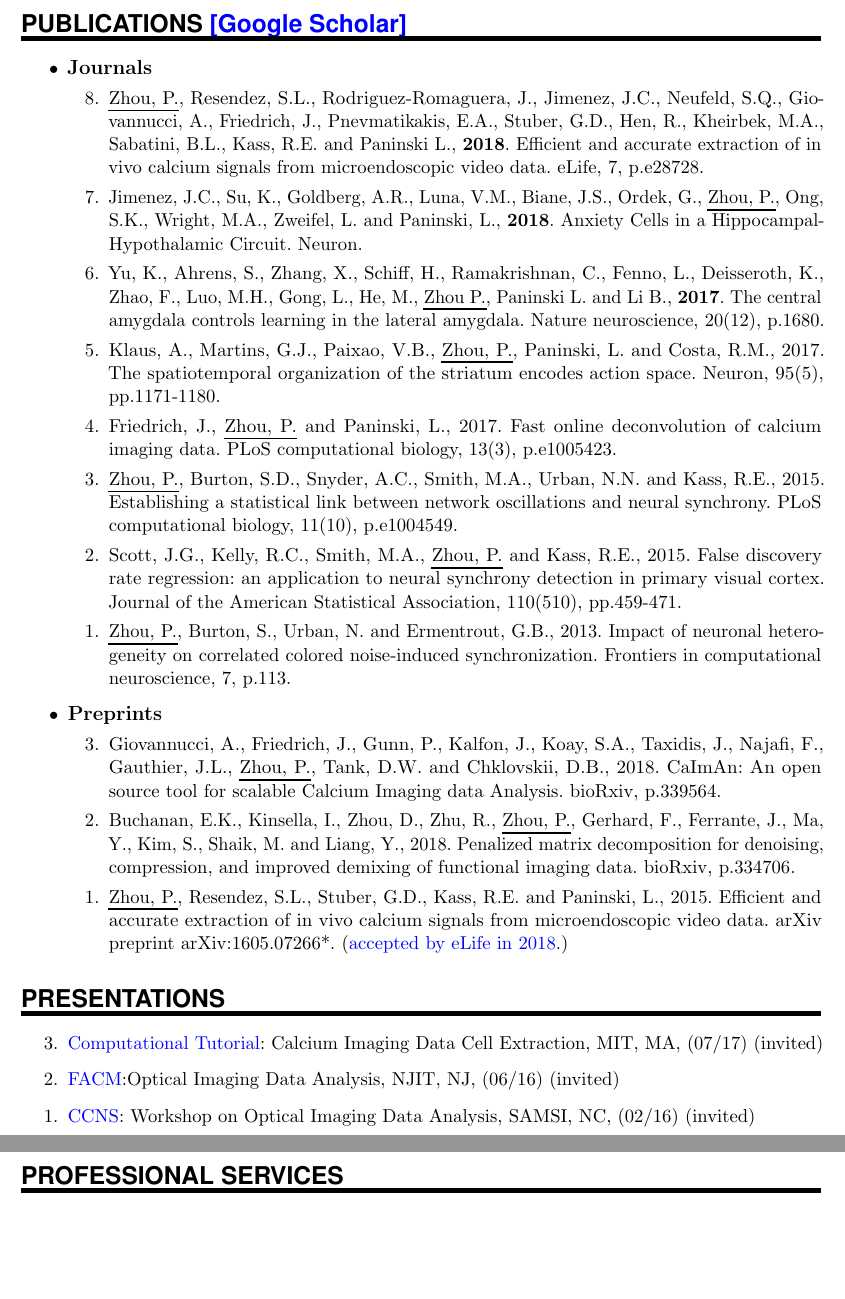
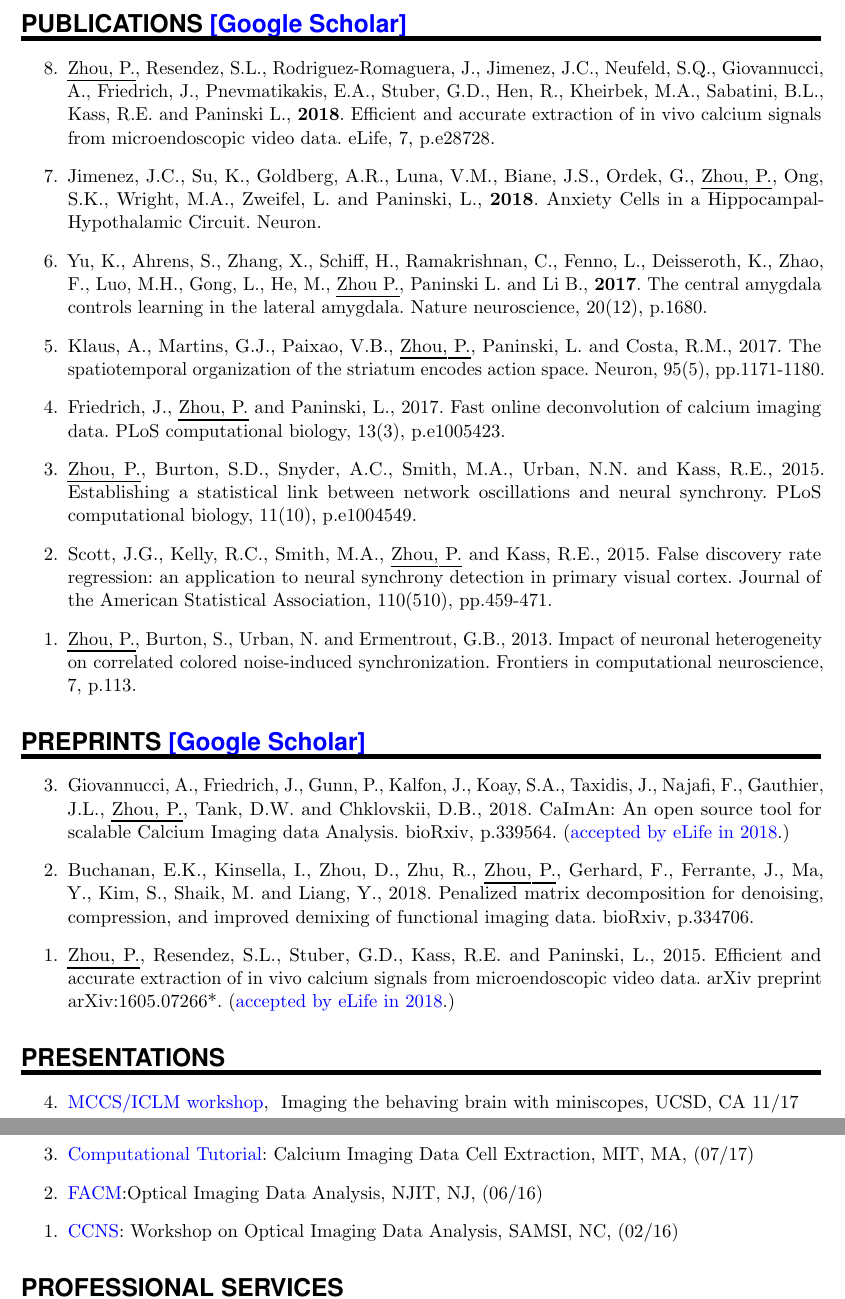
Before and after one commit to zhoupc/cv, a LaTeX CV (cv.tex): two parts of pages 2 and 3 of 3, joined at a grey line, cut so that both start at the same text, the shorter picture padded with empty space. Compiled offline with pdfLaTeX.

Commit message:
Update cv.tex

```diff
--- a/cv.tex
+++ b/cv.tex
@@ -190,8 +189,7 @@ Grossman Center for the statistics of mind}
 %%% ------------------------------------------------------------
 
 \NewPart{Publications}{\href{http://scholar.google.com/citations?hl=en&user=hw0JvzAAAAAJ}{[Google Scholar]}}
-\begin{itemize}
-\item {\large \textbf{Journals}}
+
 \begin{etaremune}
 \item \ul{Zhou, P.}, Resendez, S.L., Rodriguez-Romaguera, J., Jimenez, J.C., Neufeld, S.Q., Giovannucci, A., Friedrich, J., Pnevmatikakis, E.A., Stuber, G.D., Hen, R., Kheirbek, M.A., Sabatini, B.L., Kass, R.E. and Paninski L., \textbf{2018}. Efficient and accurate extraction of in vivo calcium signals from microendoscopic video data. eLife, 7, p.e28728.
 
@@ -211,17 +209,17 @@ Grossman Center for the statistics of mind}
 
 \end{etaremune}
 
-% \NewPart{Preprints}{\href{http://scholar.google.com/citations?hl=en&user=hw0JvzAAAAAJ}{[Google Scholar]}}
-\item {\large \textbf{Preprints}}
+\NewPart{Preprints}{\href{http://scholar.google.com/citations?hl=en&user=hw0JvzAAAAAJ}{[Google Scholar]}}
+
 \begin{etaremune}
 
-\item Giovannucci, A., Friedrich, J., Gunn, P., Kalfon, J., Koay, S.A., Taxidis, J., Najafi, F., Gauthier, J.L., \ul{Zhou, P.}, Tank, D.W. and Chklovskii, D.B., 2018. CaImAn: An open source tool for scalable Calcium Imaging data Analysis. bioRxiv, p.339564.
+\item Giovannucci, A., Friedrich, J., Gunn, P., Kalfon, J., Koay, S.A., Taxidis, J., Najafi, F., Gauthier, J.L., \ul{Zhou, P.}, Tank, D.W. and Chklovskii, D.B., 2018. CaImAn: An open source tool for scalable Calcium Imaging data Analysis. bioRxiv, p.339564. ({\color{blue}accepted by eLife in 2018}.)
 
 \item Buchanan, E.K., Kinsella, I., Zhou, D., Zhu, R., \ul{Zhou, P.}, Gerhard, F., Ferrante, J., Ma, Y., Kim, S., Shaik, M. and Liang, Y., 2018. Penalized matrix decomposition for denoising, compression, and improved demixing of functional imaging data. bioRxiv, p.334706.
 
 \item \ul{Zhou, P.}, Resendez, S.L., Stuber, G.D., Kass, R.E. and Paninski, L., 2015. Efficient and accurate extraction of in vivo calcium signals from microendoscopic video data. arXiv preprint arXiv:1605.07266*. ({\color{blue}accepted by eLife in 2018}.)
 \end{etaremune}
-\end{itemize}
+
 % \NewPart{Book Chapter}{}
 % \begin{itemize}
 % \item
@@ -239,10 +237,11 @@ Grossman Center for the statistics of mind}
 
 \NewPart{Presentations}{}
 \begin{etaremune}
-\item \TalkEntry{\href{https://bcs.mit.edu/news-events/events/computational-tutorial-calcium-imaging-data-cell-extraction}{Computational Tutorial}: Calcium Imaging Data Cell Extraction}{MIT, MA}{(07/17)}{(invited)}
-\item\TalkEntry{\href{https://m.njit.edu/Events/FACM16/program.html}{FACM}:Optical Imaging Data Analysis}{NJIT, NJ}{(06/16)}{(invited)}
+\item \TalkEntry{\href{http://www.silvalab.org/page/MiniscopeWorkshop.html}{ MCCS/ICLM workshop}}{ Imaging the behaving brain with miniscopes}{UCSD, CA}{11/17}%{invited}
+\item \TalkEntry{\href{https://bcs.mit.edu/news-events/events/computational-tutorial-calcium-imaging-data-cell-extraction}{Computational Tutorial}: Calcium Imaging Data Cell Extraction}{MIT, MA}{(07/17)}%{(invited)}
+\item\TalkEntry{\href{https://m.njit.edu/Events/FACM16/program.html}{FACM}:Optical Imaging Data Analysis}{NJIT, NJ}{(06/16)}%{(invited)}
 
-\item\TalkEntry{\href{https://www.samsi.info/programs-and-activities/research-workshops/2015-16-ccns-workshop-on-optical-imaging-data-analysis-february-1-2-2016/}{CCNS}: Workshop on Optical Imaging Data Analysis}{SAMSI, NC}{(02/16)}{(invited)}
+\item\TalkEntry{\href{https://www.samsi.info/programs-and-activities/research-workshops/2015-16-ccns-workshop-on-optical-imaging-data-analysis-february-1-2-2016/}{CCNS}: Workshop on Optical Imaging Data Analysis}{SAMSI, NC}{(02/16)}%{(invited)}
 
 \end{etaremune}
 
```
Also changed, not shown: cv.tex (5 more changed lines).
